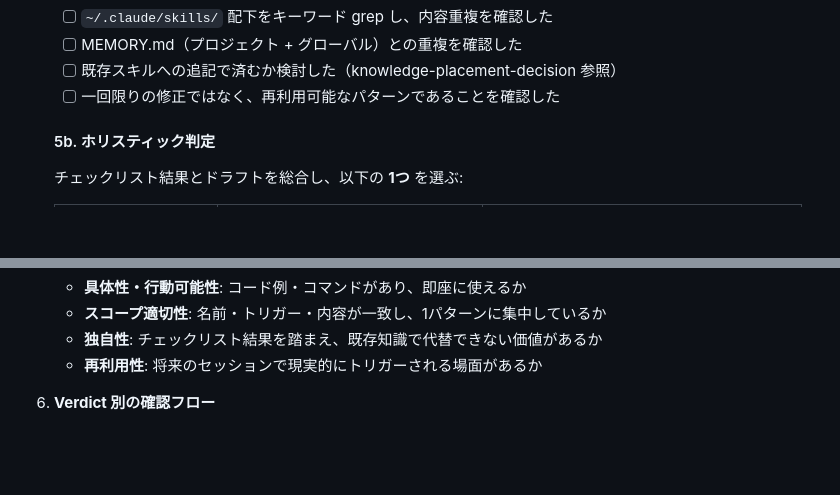
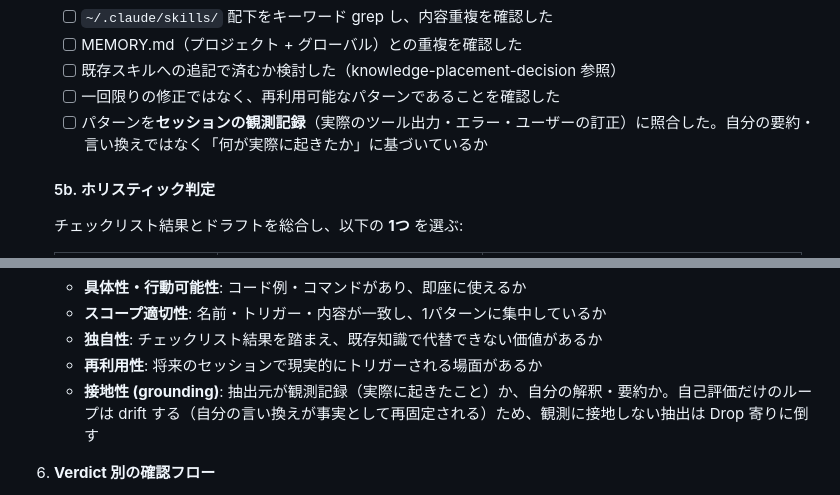
Before and after one commit to shimo4228/claude-harness, a Markdown page: skills/learn-eval/SKILL.md, 2 parts joined by grey strips. Rendered like a GitHub page; blank space fills up the shorter version.

```diff
--- a/skills/learn-eval/SKILL.md
+++ b/skills/learn-eval/SKILL.md
@@ -64,6 +64,7 @@ origin: auto-extracted
    - [ ] MEMORY.md（プロジェクト + グローバル）との重複を確認した
    - [ ] 既存スキルへの追記で済むか検討した（knowledge-placement-decision 参照）
    - [ ] 一回限りの修正ではなく、再利用可能なパターンであることを確認した
+   - [ ] パターンを**セッションの観測記録**（実際のツール出力・エラー・ユーザーの訂正）に照合した。自分の要約・言い換えではなく「何が実際に起きたか」に基づいているか
 
    #### 5b. ホリスティック判定
 
@@ -82,6 +83,7 @@ origin: auto-extracted
    - **スコープ適切性**: 名前・トリガー・内容が一致し、1パターンに集中しているか
    - **独自性**: チェックリスト結果を踏まえ、既存知識で代替できない価値があるか
    - **再利用性**: 将来のセッションで現実的にトリガーされる場面があるか
+   - **接地性 (grounding)**: 抽出元が観測記録（実際に起きたこと）か、自分の解釈・要約か。自己評価だけのループは drift する（自分の言い換えが事実として再固定される）ため、観測に接地しない抽出は Drop 寄りに倒す
 
 6. **Verdict 別の確認フロー**
 
```
Also changed, not shown: skills/skill-stocktake/SKILL.md (+8 -0 lines).
